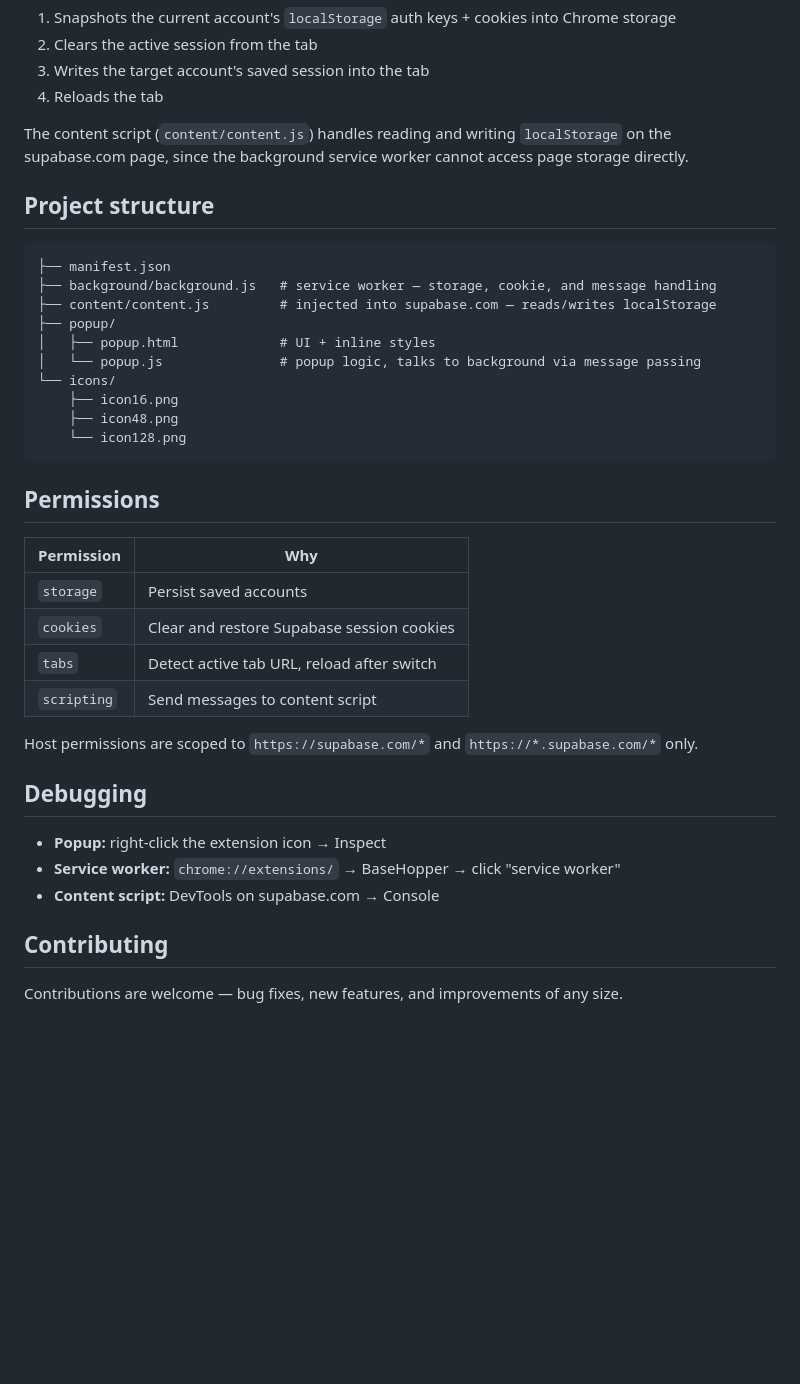
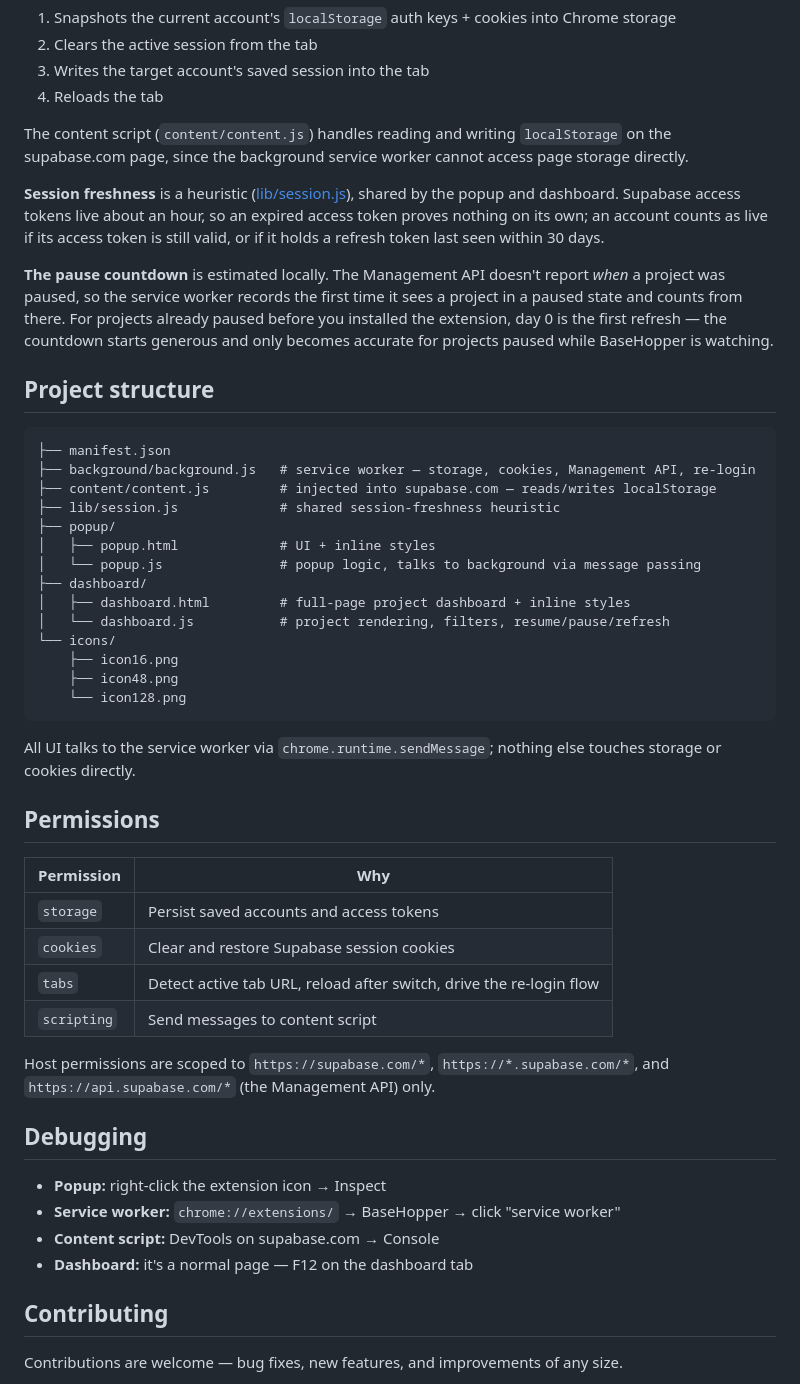
Before and after one commit to nhatnx/chrext-base-hopper, a Markdown page: README.md, the part around one of its changes. Drawn GitHub-style; blank space fills up the shorter version.

````diff
--- a/README.md
+++ b/README.md
@@ -35,37 +62,48 @@ Supabase stores its dashboard session in `localStorage` (not cookies). On switch
 
 The content script (`content/content.js`) handles reading and writing `localStorage` on the supabase.com page, since the background service worker cannot access page storage directly.
 
+**Session freshness** is a heuristic ([lib/session.js](lib/session.js)), shared by the popup and dashboard. Supabase access tokens live about an hour, so an expired access token proves nothing on its own; an account counts as live if its access token is still valid, or if it holds a refresh token last seen within 30 days.
+
+**The pause countdown** is estimated locally. The Management API doesn't report *when* a project was paused, so the service worker records the first time it sees a project in a paused state and counts from there. For projects already paused before you installed the extension, day 0 is the first refresh — the countdown starts generous and only becomes accurate for projects paused while BaseHopper is watching.
+
 ## Project structure
 
 ```text
 ├── manifest.json
-├── background/background.js   # service worker — storage, cookie, and message handling
+├── background/background.js   # service worker — storage, cookies, Management API, re-login
 ├── content/content.js         # injected into supabase.com — reads/writes localStorage
+├── lib/session.js             # shared session-freshness heuristic
 ├── popup/
 │   ├── popup.html             # UI + inline styles
 │   └── popup.js               # popup logic, talks to background via message passing
+├── dashboard/
+│   ├── dashboard.html         # full-page project dashboard + inline styles
+│   └── dashboard.js           # project rendering, filters, resume/pause/refresh
 └── icons/
     ├── icon16.png
     ├── icon48.png
     └── icon128.png
 ```
 
+All UI talks to the service worker via `chrome.runtime.sendMessage`; nothing else touches storage or cookies directly.
+
 ## Permissions
 
 | Permission | Why |
 | --- | --- |
-| `storage` | Persist saved accounts |
+| `storage` | Persist saved accounts and access tokens |
 | `cookies` | Clear and restore Supabase session cookies |
-| `tabs` | Detect active tab URL, reload after switch |
+| `tabs` | Detect active tab URL, reload after switch, drive the re-login flow |
 | `scripting` | Send messages to content script |
 
-Host permissions are scoped to `https://supabase.com/*` and `https://*.supabase.com/*` only.
+Host permissions are scoped to `https://supabase.com/*`, `https://*.supabase.com/*`, and `https://api.supabase.com/*` (the Management API) only.
 
 ## Debugging
 
 - **Popup:** right-click the extension icon → Inspect
 - **Service worker:** `chrome://extensions/` → BaseHopper → click "service worker"
 - **Content script:** DevTools on supabase.com → Console
+- **Dashboard:** it's a normal page — F12 on the dashboard tab
 
 ## Contributing
 
````
Also changed, not shown: other parts of README.md (+31 -4 lines).
